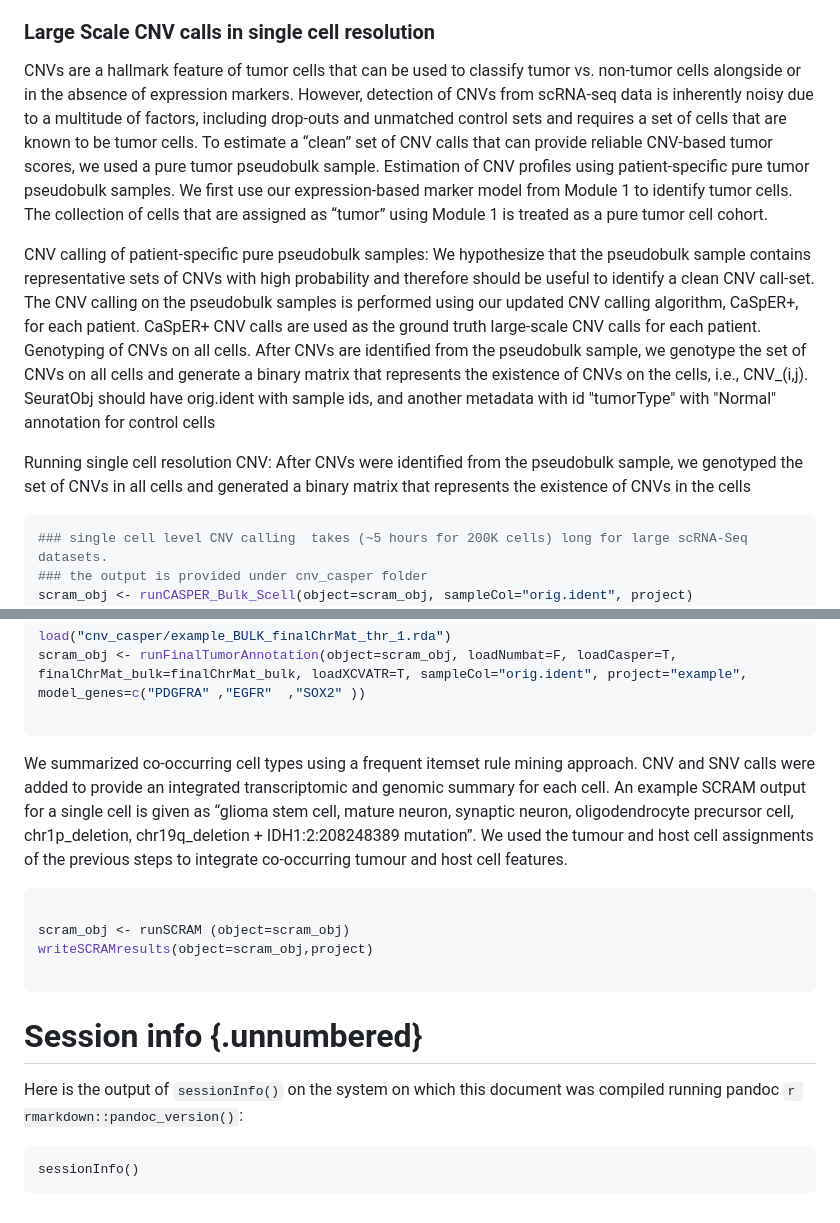
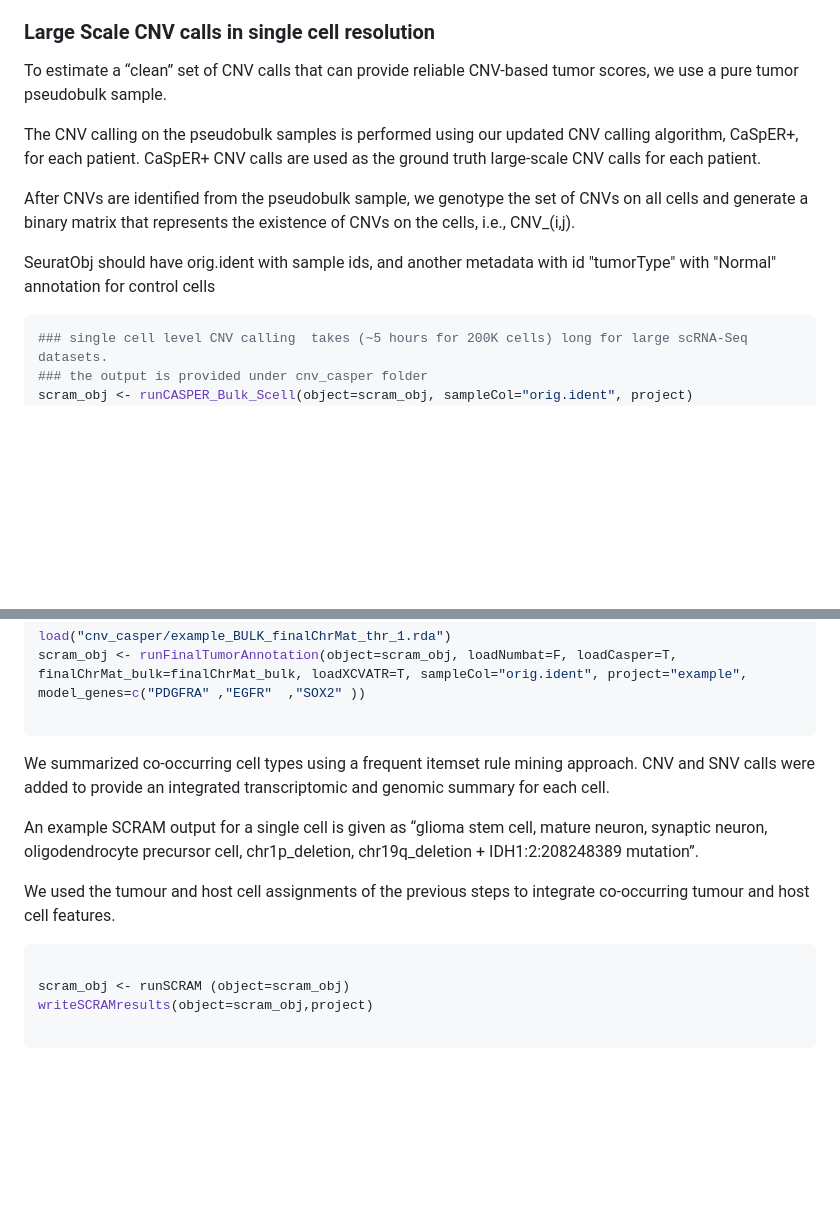
Before and after one commit to akdess/scram, a Markdown page: README.md, 2 parts joined by grey strips. GitHub-like rendering; blank space fills up the shorter version.

````diff
--- a/README.md
+++ b/README.md
@@ -46,14 +46,14 @@ scram_obj <-createCellTypeMatrix (object=scram_obj, nn_path="./041524_glioma_mul
 Because tumor cells exhibit a wide range of transcriptional states, we employ redundant and stringent approaches to annotate tumor cells using 3 modular components: (1) marker-expression modeling, (2) genotyping of CNVs on all cells (3) RNA-inferred mutational profiling of known glioma mutations (i.e. IDH1, EGFR).
 
 ### Large Scale CNV calls in single cell resolution
-CNVs are a hallmark feature of tumor cells that can be used to classify tumor vs. non-tumor cells alongside or in the absence of expression markers. However, detection of CNVs from scRNA-seq data is inherently noisy due to a multitude of factors, including drop-outs and unmatched control sets and requires a set of cells that are known to be tumor cells. To estimate a “clean” set of CNV calls that can provide reliable CNV-based tumor scores, we used a pure tumor pseudobulk sample.
-Estimation of CNV profiles using patient-specific pure tumor pseudobulk samples. We first use our expression-based marker model from Module 1 to identify tumor cells. The collection of cells that are assigned as “tumor” using Module 1 is treated as a pure tumor cell cohort.
+To estimate a “clean” set of CNV calls that can provide reliable CNV-based tumor scores, we use a pure tumor pseudobulk sample.
 
-CNV calling of patient-specific pure pseudobulk samples: We hypothesize that the pseudobulk sample contains representative sets of CNVs with high probability and therefore should be useful to identify a clean CNV call-set. The CNV calling on the pseudobulk samples is performed using our updated CNV calling algorithm, CaSpER+, for each patient. CaSpER+ CNV calls are used as the ground truth large-scale CNV calls for each patient.
-Genotyping of CNVs on all cells. After CNVs are identified from the pseudobulk sample, we genotype the set of CNVs on all cells and generate a binary matrix that represents the existence of CNVs on the cells, i.e., CNV_(i,j).
+The CNV calling on the pseudobulk samples is performed using our updated CNV calling algorithm, CaSpER+, for each patient. CaSpER+ CNV calls are used as the ground truth large-scale CNV calls for each patient.
+
+After CNVs are identified from the pseudobulk sample, we genotype the set of CNVs on all cells and generate a binary matrix that represents the existence of CNVs on the cells, i.e., CNV_(i,j).
+
 SeuratObj should have orig.ident with sample ids, and another metadata with id "tumorType" with "Normal" annotation for control cells
 
-Running single cell resolution CNV: After CNVs were identified from the pseudobulk sample, we genotyped the set of CNVs in all cells and generated a binary matrix that represents the existence of CNVs in the cells
 
 ```r
 ### single cell level CNV calling  takes (~5 hours for 200K cells) long for large scRNA-Seq datasets.
@@ -82,7 +82,11 @@ scram_obj <- runFinalTumorAnnotation(object=scram_obj, loadNumbat=F, loadCasper=
 ```
 
 
-We summarized co-occurring cell types using a frequent itemset rule mining approach. CNV and SNV calls were added to provide an integrated transcriptomic and genomic summary for each cell. An example SCRAM output for a single cell is given as “glioma stem cell, mature neuron, synaptic neuron, oligodendrocyte precursor cell, chr1p_deletion, chr19q_deletion + IDH1:2:208248389 mutation”. We used the tumour and host cell assignments of the previous steps to integrate co-occurring tumour and host cell features.
+We summarized co-occurring cell types using a frequent itemset rule mining approach. CNV and SNV calls were added to provide an integrated transcriptomic and genomic summary for each cell.
+
+An example SCRAM output for a single cell is given as “glioma stem cell, mature neuron, synaptic neuron, oligodendrocyte precursor cell, chr1p_deletion, chr19q_deletion + IDH1:2:208248389 mutation”.
+
+We used the tumour and host cell assignments of the previous steps to integrate co-occurring tumour and host cell features.
 
 ```r
 
@@ -90,12 +94,3 @@ scram_obj <- runSCRAM (object=scram_obj)
 writeSCRAMresults(object=scram_obj,project)
 
 ```
-
-# Session info {.unnumbered}
-
-Here is the output of `sessionInfo()` on the system on which this document was
-compiled running pandoc `r rmarkdown::pandoc_version()`:
-
-```{r sessionInfo, echo=FALSE}
-sessionInfo()
-```
````
